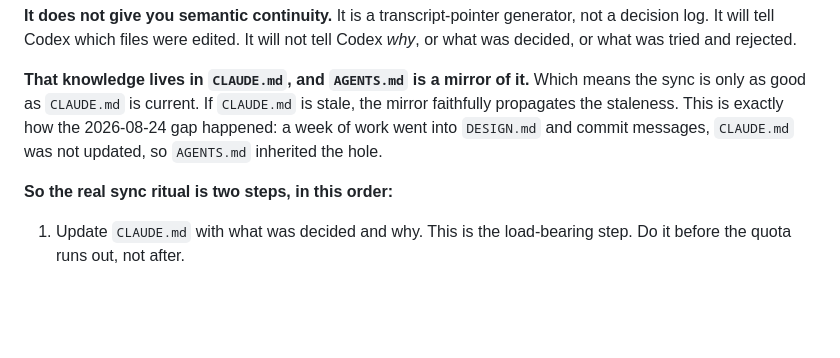
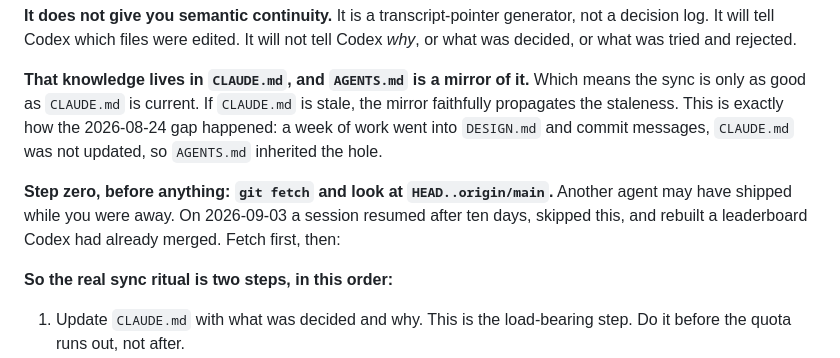
Before and after one commit to adamtpang/waterfall.sh, a Markdown page: BACKUP_PLAN.md, the part around the change. Rendered like a GitHub page; blank space fills up the shorter version.

```diff
--- a/BACKUP_PLAN.md
+++ b/BACKUP_PLAN.md
@@ -77,6 +77,11 @@ is stale, the mirror faithfully propagates the staleness. This is exactly how
 the 2026-08-24 gap happened: a week of work went into `DESIGN.md` and commit
 messages, `CLAUDE.md` was not updated, so `AGENTS.md` inherited the hole.
 
+**Step zero, before anything: `git fetch` and look at `HEAD..origin/main`.**
+Another agent may have shipped while you were away. On 2026-09-03 a session
+resumed after ten days, skipped this, and rebuilt a leaderboard Codex had
+already merged. Fetch first, then:
+
 **So the real sync ritual is two steps, in this order:**
 
 1. Update `CLAUDE.md` with what was decided and why. This is the load-bearing
```
Also changed, not shown: CLAUDE.md (+18 -0 lines).
